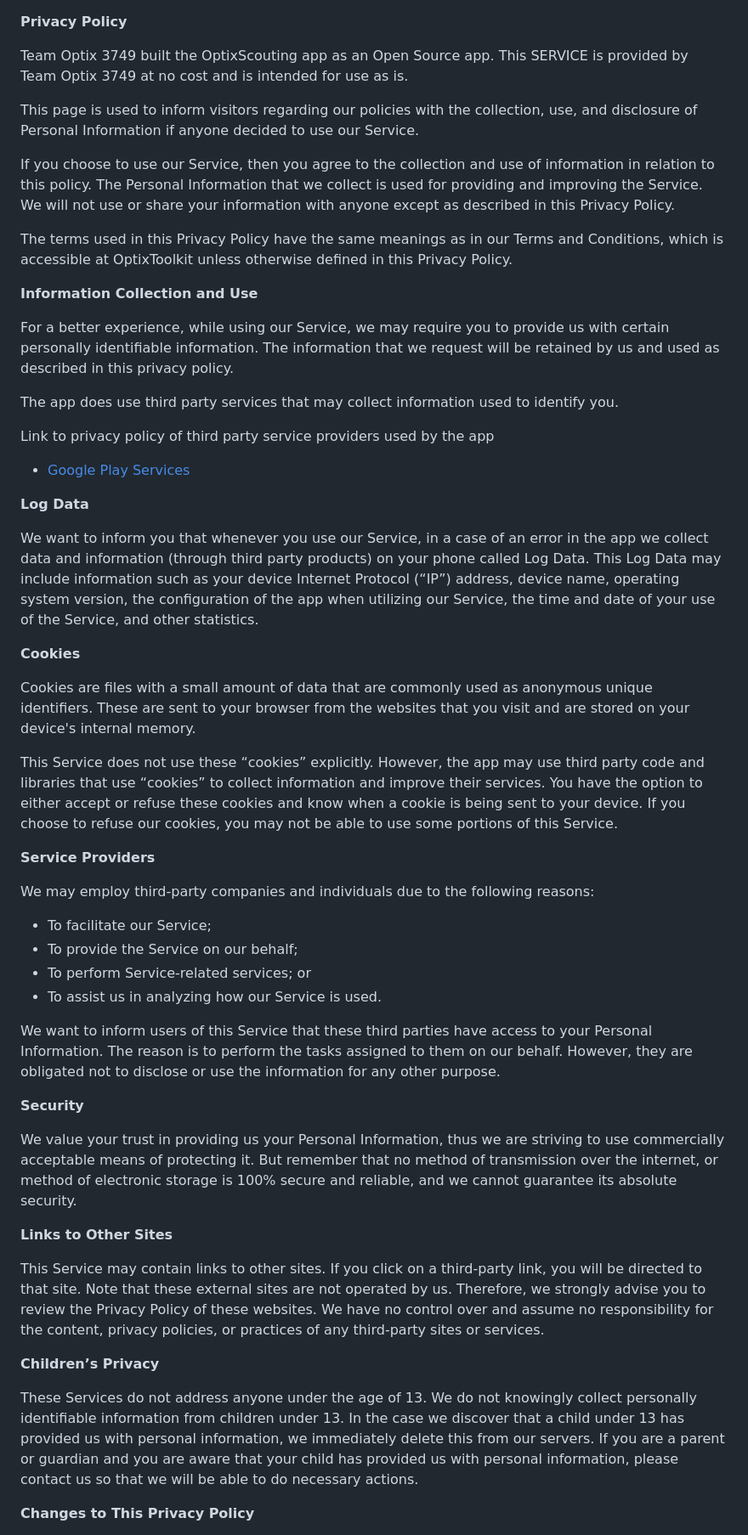
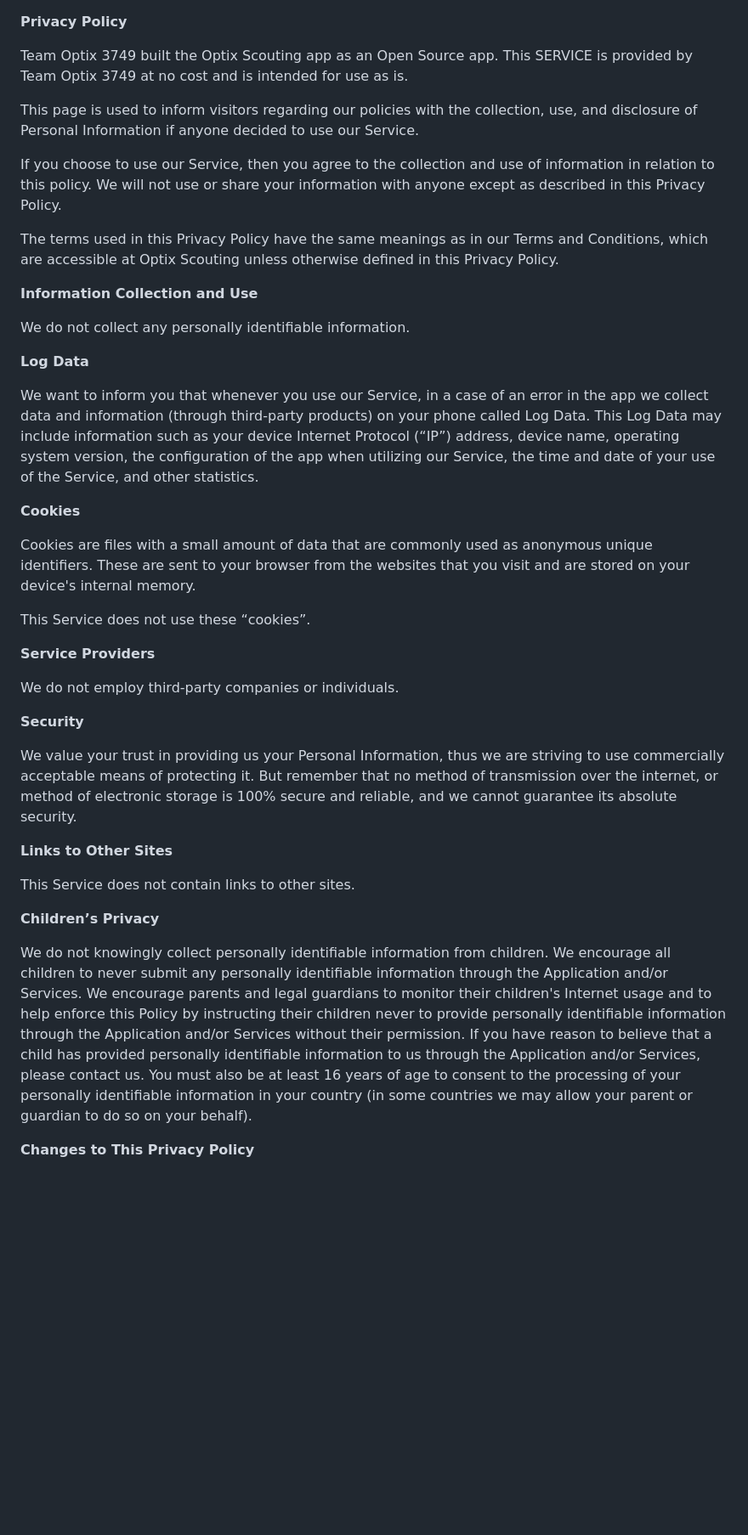
Before and after one commit to Team-Optix-3749/Optix-Scouting, a Markdown page: PRIVACY_POLICY.md, the part around one of its changes. Shown at 85% size. Rendered like a GitHub page; blank space fills up the shorter version.

Commit message:
updated privacy policy

```diff
--- a/PRIVACY_POLICY.md
+++ b/PRIVACY_POLICY.md
@@ -1,43 +1,30 @@
 **Privacy Policy**
 
-Team Optix 3749 built the OptixScouting app as an Open Source app. This SERVICE is provided by Team Optix 3749 at no cost and is intended for use as is.
+Team Optix 3749 built the Optix Scouting app as an Open Source app. This SERVICE is provided by Team Optix 3749 at no cost and is intended for use as is.
 
 This page is used to inform visitors regarding our policies with the collection, use, and disclosure of Personal Information if anyone decided to use our Service.
 
-If you choose to use our Service, then you agree to the collection and use of information in relation to this policy. The Personal Information that we collect is used for providing and improving the Service. We will not use or share your information with anyone except as described in this Privacy Policy.
+If you choose to use our Service, then you agree to the collection and use of information in relation to this policy. We will not use or share your information with anyone except as described in this Privacy Policy.
 
-The terms used in this Privacy Policy have the same meanings as in our Terms and Conditions, which is accessible at OptixToolkit unless otherwise defined in this Privacy Policy.
+The terms used in this Privacy Policy have the same meanings as in our Terms and Conditions, which are accessible at Optix Scouting unless otherwise defined in this Privacy Policy.
 
 **Information Collection and Use**
 
-For a better experience, while using our Service, we may require you to provide us with certain personally identifiable information. The information that we request will be retained by us and used as described in this privacy policy.
-
-The app does use third party services that may collect information used to identify you.
-
-Link to privacy policy of third party service providers used by the app
-
-*   [Google Play Services](https://www.google.com/policies/privacy/)
+We do not collect any personally identifiable information.
 
 **Log Data**
 
-We want to inform you that whenever you use our Service, in a case of an error in the app we collect data and information (through third party products) on your phone called Log Data. This Log Data may include information such as your device Internet Protocol (“IP”) address, device name, operating system version, the configuration of the app when utilizing our Service, the time and date of your use of the Service, and other statistics.
+We want to inform you that whenever you use our Service, in a case of an error in the app we collect data and information (through third-party products) on your phone called Log Data. This Log Data may include information such as your device Internet Protocol (“IP”) address, device name, operating system version, the configuration of the app when utilizing our Service, the time and date of your use of the Service, and other statistics.
 
 **Cookies**
 
 Cookies are files with a small amount of data that are commonly used as anonymous unique identifiers. These are sent to your browser from the websites that you visit and are stored on your device's internal memory.
 
-This Service does not use these “cookies” explicitly. However, the app may use third party code and libraries that use “cookies” to collect information and improve their services. You have the option to either accept or refuse these cookies and know when a cookie is being sent to your device. If you choose to refuse our cookies, you may not be able to use some portions of this Service.
+This Service does not use these “cookies”.
 
 **Service Providers**
 
-We may employ third-party companies and individuals due to the following reasons:
-
-*   To facilitate our Service;
-*   To provide the Service on our behalf;
-*   To perform Service-related services; or
-*   To assist us in analyzing how our Service is used.
-
-We want to inform users of this Service that these third parties have access to your Personal Information. The reason is to perform the tasks assigned to them on our behalf. However, they are obligated not to disclose or use the information for any other purpose.
+We do not employ third-party companies or individuals.
 
 **Security**
 
@@ -45,11 +32,11 @@ We value your trust in providing us your Personal Information, thus we are striv
 
 **Links to Other Sites**
 
-This Service may contain links to other sites. If you click on a third-party link, you will be directed to that site. Note that these external sites are not operated by us. Therefore, we strongly advise you to review the Privacy Policy of these websites. We have no control over and assume no responsibility for the content, privacy policies, or practices of any third-party sites or services.
+This Service does not contain links to other sites.
 
 **Children’s Privacy**
 
-These Services do not address anyone under the age of 13. We do not knowingly collect personally identifiable information from children under 13\. In the case we discover that a child under 13 has provided us with personal information, we immediately delete this from our servers. If you are a parent or guardian and you are aware that your child has provided us with personal information, please contact us so that we will be able to do necessary actions.
+We do not knowingly collect personally identifiable information from children. We encourage all children to never submit any personally identifiable information through the Application and/or Services. We encourage parents and legal guardians to monitor their children's Internet usage and to help enforce this Policy by instructing their children never to provide personally identifiable information through the Application and/or Services without their permission. If you have reason to believe that a child has provided personally identifiable information to us through the Application and/or Services, please contact us. You must also be at least 16 years of age to consent to the processing of your personally identifiable information in your country (in some countries we may allow your parent or guardian to do so on your behalf).
 
 **Changes to This Privacy Policy**
 
```
Also changed, not shown: other parts of PRIVACY_POLICY.md (+1 -1 lines).
